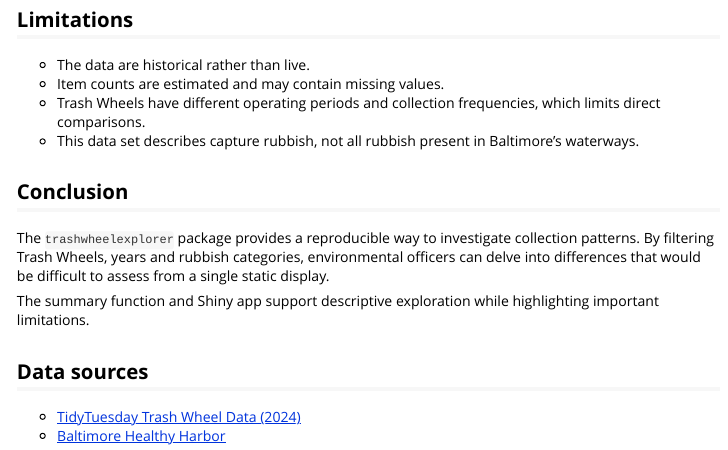
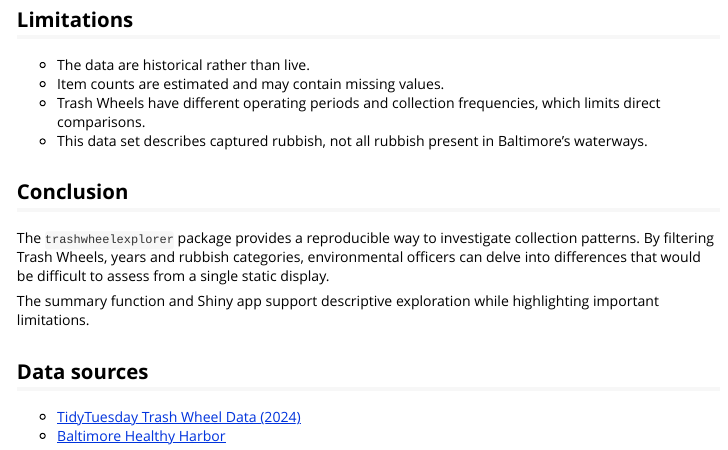
Before and after one commit to ETC5523-2026/etc5523-assignment-4-ca-ryn, an R Markdown document (vignettes/getting-started.Rmd): the page in a window 1100 px wide, from 2640 px down. Rendered offline with R 4.5, knitr and Pandoc, with nearby package versions; some code elsewhere in the file could not run offline.

Commit message:
edit a typo in Limitations section

```diff
--- a/vignettes/getting-started.Rmd
+++ b/vignettes/getting-started.Rmd
@@ -129,7 +129,7 @@ Users should examine the number of records and missing observations before inter
 - The data are historical rather than live.
 - Item counts are estimated and may contain missing values.
 - Trash Wheels have different operating periods and collection frequencies, which limits direct comparisons.
-- This data set describes capture rubbish, not all rubbish present in Baltimore's waterways.
+- This data set describes captured rubbish, not all rubbish present in Baltimore's waterways.
 
 ## Conclusion
 
```
